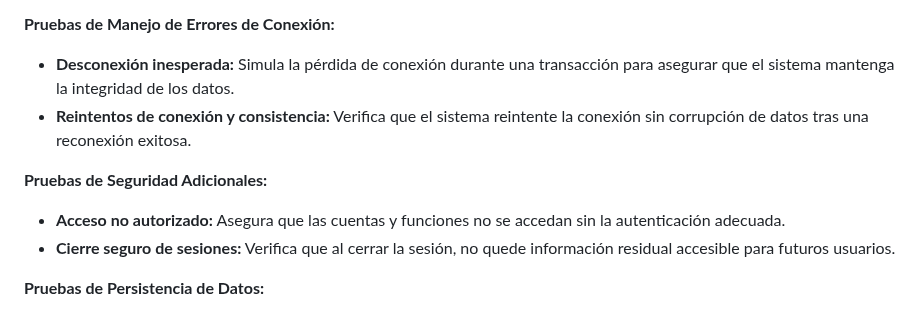
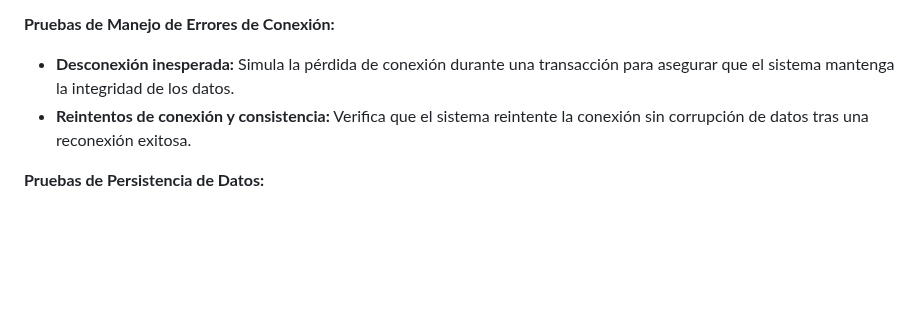
Before and after one commit to DAcosta3103/ie0217-proyecto, a Markdown page: README.md, the part around the change. Drawn GitHub-style; blank space fills up the shorter version.

Commit message:
se eliminan pruebas innecesarias
Signed-off-by: DAcosta3103 <diego.acostaobando@ucr.ac.cr>

```diff
--- a/README.md
+++ b/README.md
@@ -156,10 +156,6 @@ A continuación se listan los tipos de pruebas que serán necesarios:
 - **Desconexión inesperada:** Simula la pérdida de conexión durante una transacción para asegurar que el sistema mantenga la integridad de los datos.
 - **Reintentos de conexión y consistencia:** Verifica que el sistema reintente la conexión sin corrupción de datos tras una reconexión exitosa.
 
-**Pruebas de Seguridad Adicionales:**
-- **Acceso no autorizado:** Asegura que las cuentas y funciones no se accedan sin la autenticación adecuada.
-- **Cierre seguro de sesiones:** Verifica que al cerrar la sesión, no quede información residual accesible para futuros usuarios.
-
 **Pruebas de Persistencia de Datos:**
 - **Validación de datos tras reinicio:** Asegura que los datos ingresados se mantengan intactos en la base de datos luego de reiniciar el sistema.
 - **Verificación de integridad tras operaciones sucesivas:** Confirma que transacciones consecutivas se reflejen correctamente en la base de datos.
```
